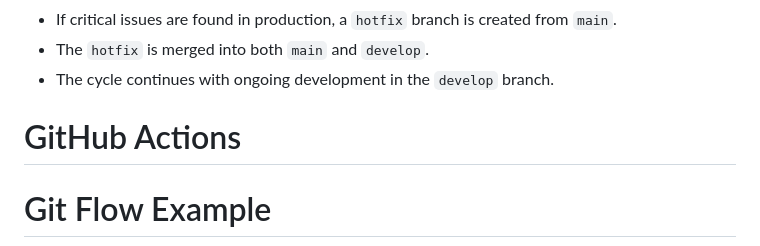
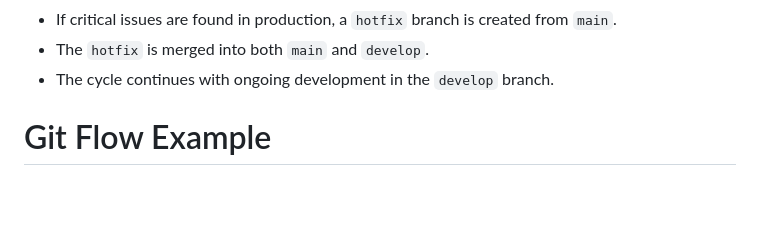
Before and after one commit to simongutenbrunner/clc3-project, a Markdown page: README.md, the part around one of its changes. Drawn GitHub-style; blank space fills up the shorter version.

````diff
--- a/README.md
+++ b/README.md
@@ -53,8 +53,6 @@ The defined Git Workflow:
 - If critical issues are found in production, a ```hotfix``` branch is created from ```main```.
 - The ```hotfix``` is merged into both ```main``` and ```develop```.
 - The cycle continues with ongoing development in the ```develop``` branch.
-
-# GitHub Actions
 
 # Git Flow Example
 ![Workflow Example](/images/clc3_project_example.png)
````
Also changed, not shown: other parts of README.md (+152 -0 lines).
